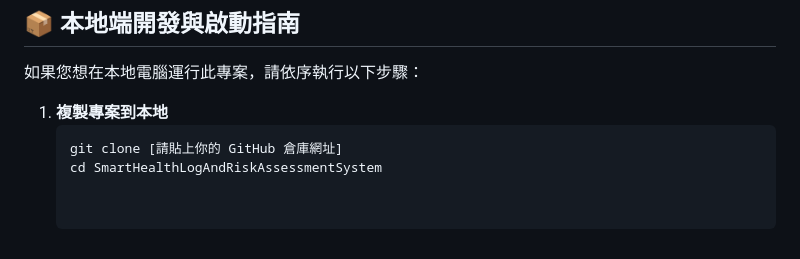
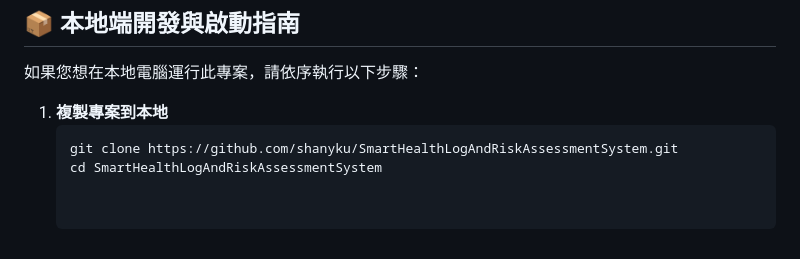
Before and after one commit to shanyku/SmartHealthLogAndRiskAssessmentSystem, a Markdown page: README.md, the part around the change. Rendered like a GitHub page.

Commit message:
Update clone command with actual repository URL

````diff
--- a/README.md
+++ b/README.md
@@ -66,5 +66,5 @@
 
 1. **複製專案到本地**
    ```bash
-   git clone [請貼上你的 GitHub 倉庫網址]
+   git clone https://github.com/shanyku/SmartHealthLogAndRiskAssessmentSystem.git
    cd SmartHealthLogAndRiskAssessmentSystem
````
